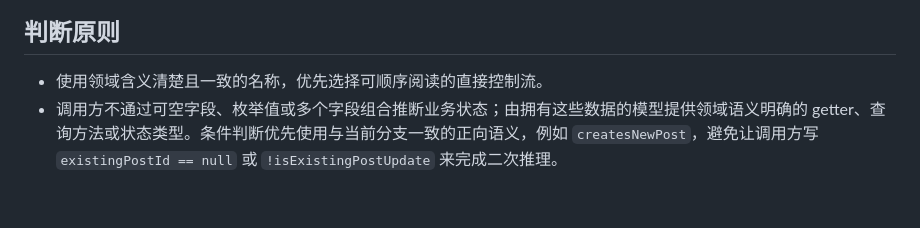
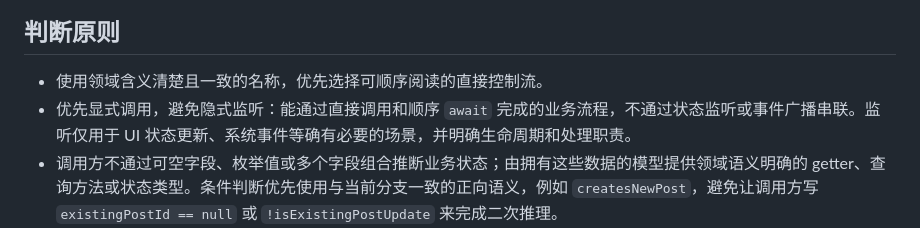
Before and after one commit to foxman2/flutter_mvvm_skill, a Markdown page: project-skills/code-quality/SKILL.md, the part around the change. Drawn GitHub-style; blank space fills up the shorter version.

Commit message:
docs: prefer explicit business flow orchestration

```diff
--- a/project-skills/code-quality/SKILL.md
+++ b/project-skills/code-quality/SKILL.md
@@ -18,6 +18,7 @@ description: >-
 ## 判断原则
 
 - 使用领域含义清楚且一致的名称，优先选择可顺序阅读的直接控制流。
+- 优先显式调用，避免隐式监听：能通过直接调用和顺序 `await` 完成的业务流程，不通过状态监听或事件广播串联。监听仅用于 UI 状态更新、系统事件等确有必要的场景，并明确生命周期和处理职责。
 - 调用方不通过可空字段、枚举值或多个字段组合推断业务状态；由拥有这些数据的模型提供领域语义明确的 getter、查询方法或状态类型。条件判断优先使用与当前分支一致的正向语义，例如 `createsNewPost`，避免让调用方写 `existingPostId == null` 或 `!isExistingPostUpdate` 来完成二次推理。
 - 必须同时存在、共同变化或只对某一状态有效的字段，优先封装为值对象或 sealed 状态类型，使非法组合无法构造；不要仅依赖注释或 release 模式不执行的 `assert` 维护关键业务约束。仅在字段组合确实形成稳定业务概念时增加类型，避免为局部一次性判断过度设计。
 - 涉及多个相关字段的状态变化由模型提供有业务含义的方法，例如 `withSchedule`、`withoutSchedule`，避免调用方分别修改字段后遗漏关联状态。
```
Also changed, not shown: 1 other file.
